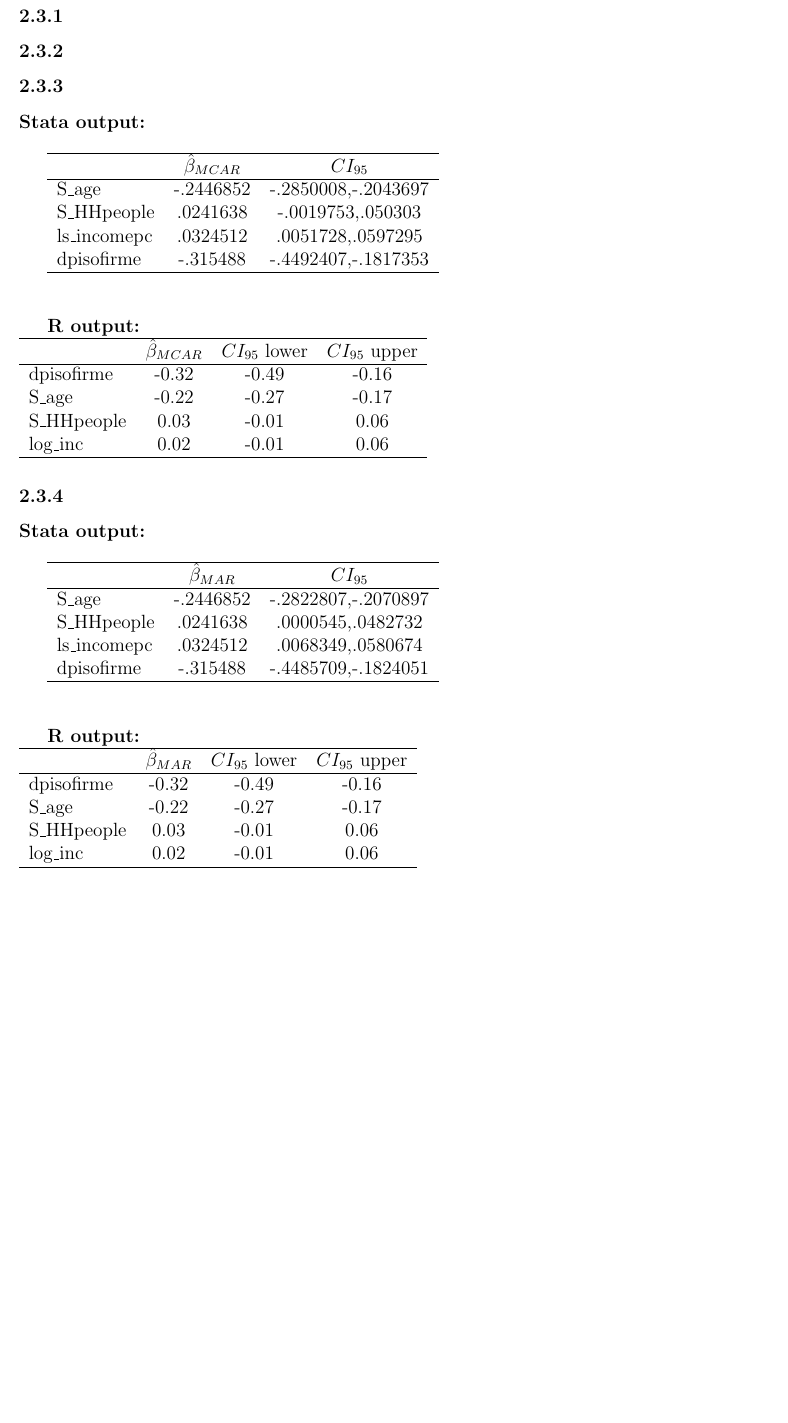
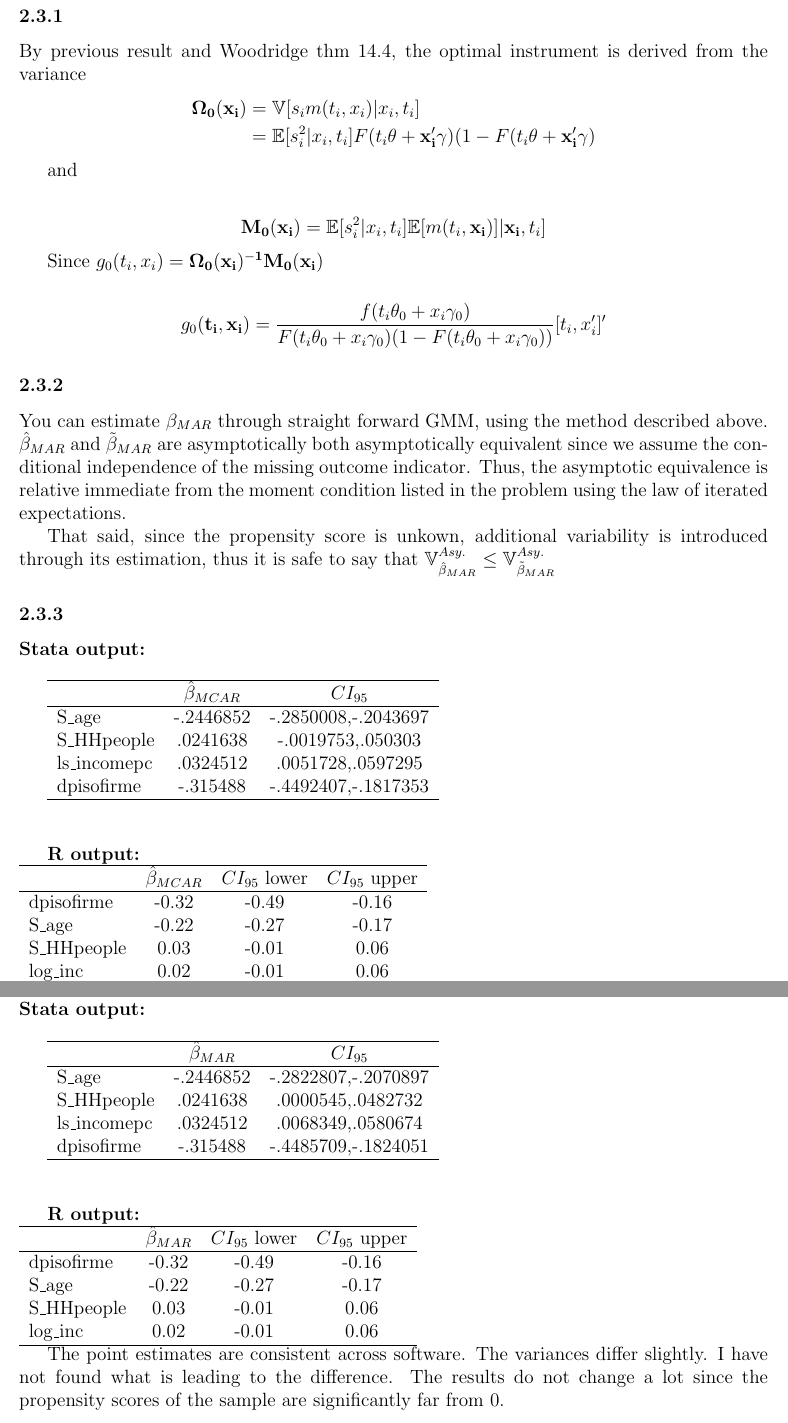
Before and after one commit to acmark/econ675, a LaTeX problem sheet (hw3/econ675_hw3.tex): part of page 13 of 15 before the commit and two parts of pages 13 and 14 of 16 after it, the two joined at a grey line, cut so that both start at the same text, the shorter picture padded with empty space. Compiled offline with pdfLaTeX.

```diff
--- a/hw3/econ675_hw3.tex
+++ b/hw3/econ675_hw3.tex
@@ -456,7 +458,32 @@
 \subsection{}
 
 \subsubsection{}
+By previous result and Woodridge thm 14.4, the optimal instrument is derived from the variance
+\begin{align*}
+  \mathbf{\Omega_0(x_i)} &= \V[s_i m(t_i,x_i)|x_i,t_i]\\
+  & = \E[s_i^2|x_i,t_i]F(t_i\theta+\mathbf{x_i'\gamma})(1-F(t_i\theta+\mathbf{x_i'\gamma})
+\end{align*}
+
+and
+
+\begin{align*}
+  \mathbf{M_0(x_i)} &=  \E[s_i^2|x_i,t_i]\E[m(t_i,\mathbf{x_i})]|\mathbf{x_i},t_i]
+\end{align*}
+
+Since $g_0(t_i,x_i) =  \mathbf{\Omega_0(x_i)^{-1}M_0(x_i)}$
+
+\begin{align*}
+  g_0\mathbf{(t_i,x_i)} = \frac{f(t_i\theta_0 + x_i\gamma_0)}{F(t_i \theta_0 + x_i\gamma_0)(1 - F(t_i \theta_0 + x_i\gamma_0))} [t_i,x_i']'
+\end{align*}
+
+
+
 \subsubsection{}
+
+
+You can estimate $\beta_{MAR}$ through straight forward GMM, using the method described above. $\hat\beta_{MAR}$ and $\tilde\beta_{MAR}$ are asymptotically both asymptotically equivalent since we assume the conditional independence of the missing outcome indicator. Thus, the asymptotic equivalence is relative immediate from the moment condition listed in the problem using the law of iterated expectations.
+
+That said, since the propensity score is unkown, additional variability is introduced through its estimation, thus it is safe to say that $\V^{Asy.} _{\hat\beta_{MAR}} \leq \V^{Asy.} _{\tilde\beta_{MAR}}$
 
 \subsubsection{}
 \textbf{Stata output:}\\
@@ -513,3 +541,4 @@
 \hline
 \end{tabular}
 
+The point estimates are consistent across software. The variances differ slightly. I have not found what is leading to the difference. The results do not change a lot since the propensity scores of the sample are significantly far from 0.
```
Also changed, not shown: hw3/econ675_hw3.pdf, hw3/econ675_hw3.tex (8 more changed lines), 7 other files.
